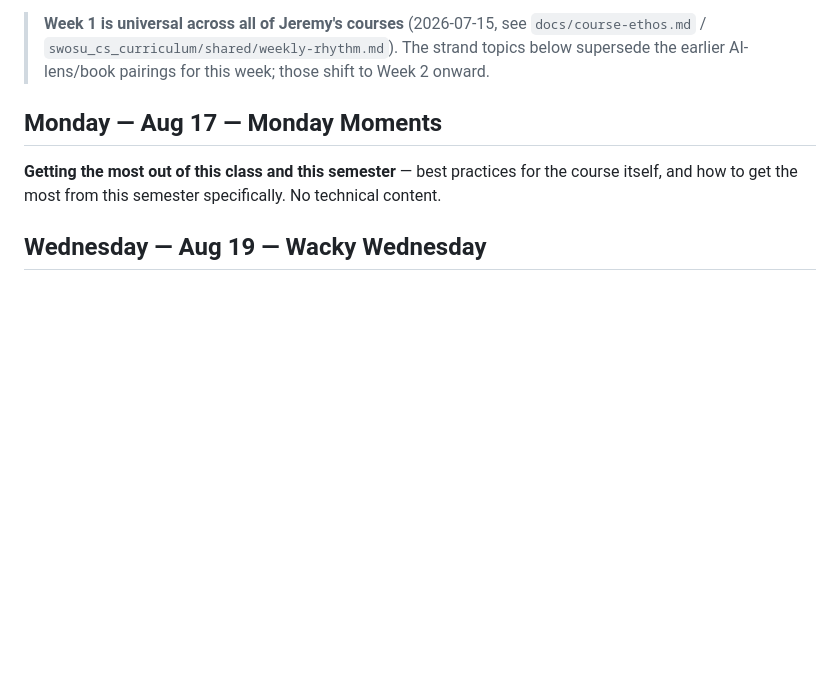
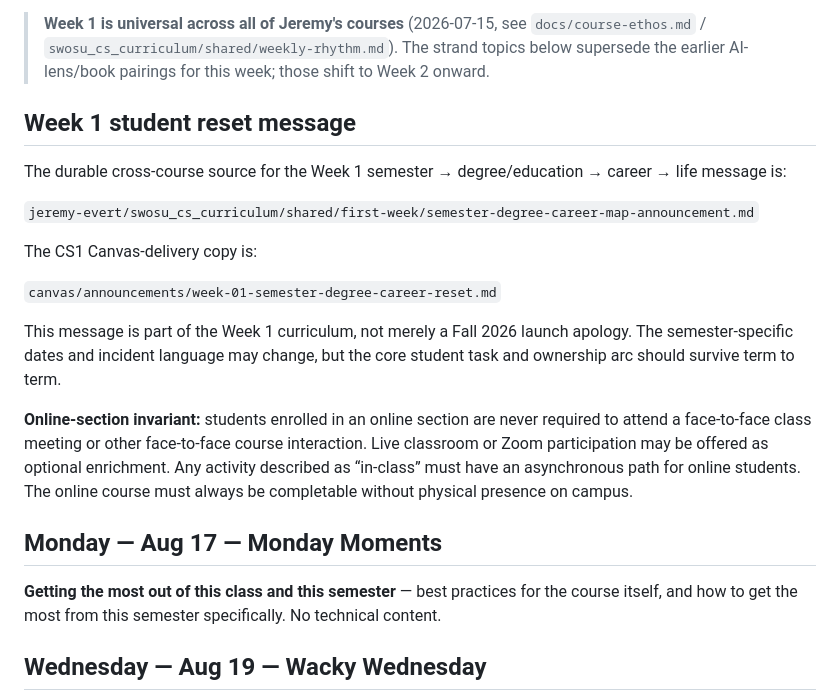
Before and after one commit to jeremy-evert/computer_science_1, a Markdown page: planning/week-01.md, the part around the change. Rendered like a GitHub page; blank space fills up the shorter version.

Commit message:
Anchor Week 1 reset message and online invariant

```diff
--- a/planning/week-01.md
+++ b/planning/week-01.md
@@ -24,6 +24,28 @@ first Odyssey gate.
 > `docs/course-ethos.md` / `swosu_cs_curriculum/shared/weekly-rhythm.md`).
 > The strand topics below supersede the earlier AI-lens/book pairings for
 > this week; those shift to Week 2 onward.
+
+## Week 1 student reset message
+
+The durable cross-course source for the Week 1 semester → degree/education →
+career → life message is:
+
+`jeremy-evert/swosu_cs_curriculum/shared/first-week/semester-degree-career-map-announcement.md`
+
+The CS1 Canvas-delivery copy is:
+
+`canvas/announcements/week-01-semester-degree-career-reset.md`
+
+This message is part of the Week 1 curriculum, not merely a Fall 2026 launch
+apology. The semester-specific dates and incident language may change, but the
+core student task and ownership arc should survive term to term.
+
+**Online-section invariant:** students enrolled in an online section are never
+required to attend a face-to-face class meeting or other face-to-face course
+interaction. Live classroom or Zoom participation may be offered as optional
+enrichment. Any activity described as “in-class” must have an asynchronous
+path for online students. The online course must always be completable without
+physical presence on campus.
 
 ## Monday — Aug 17 — Monday Moments
 **Getting the most out of this class and this semester** — best practices for the course itself, and how to get the most from this semester specifically. No technical content.
```
